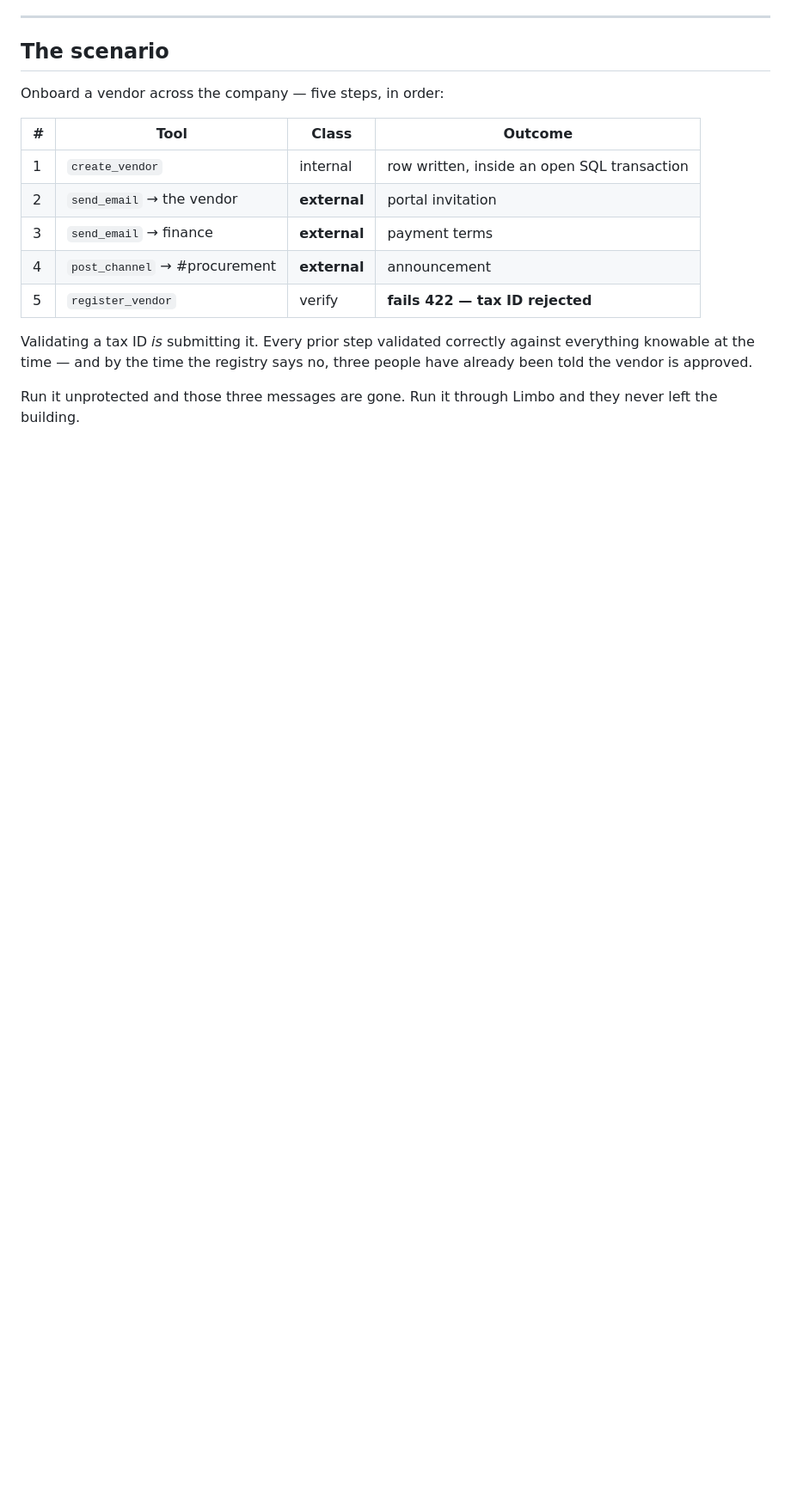
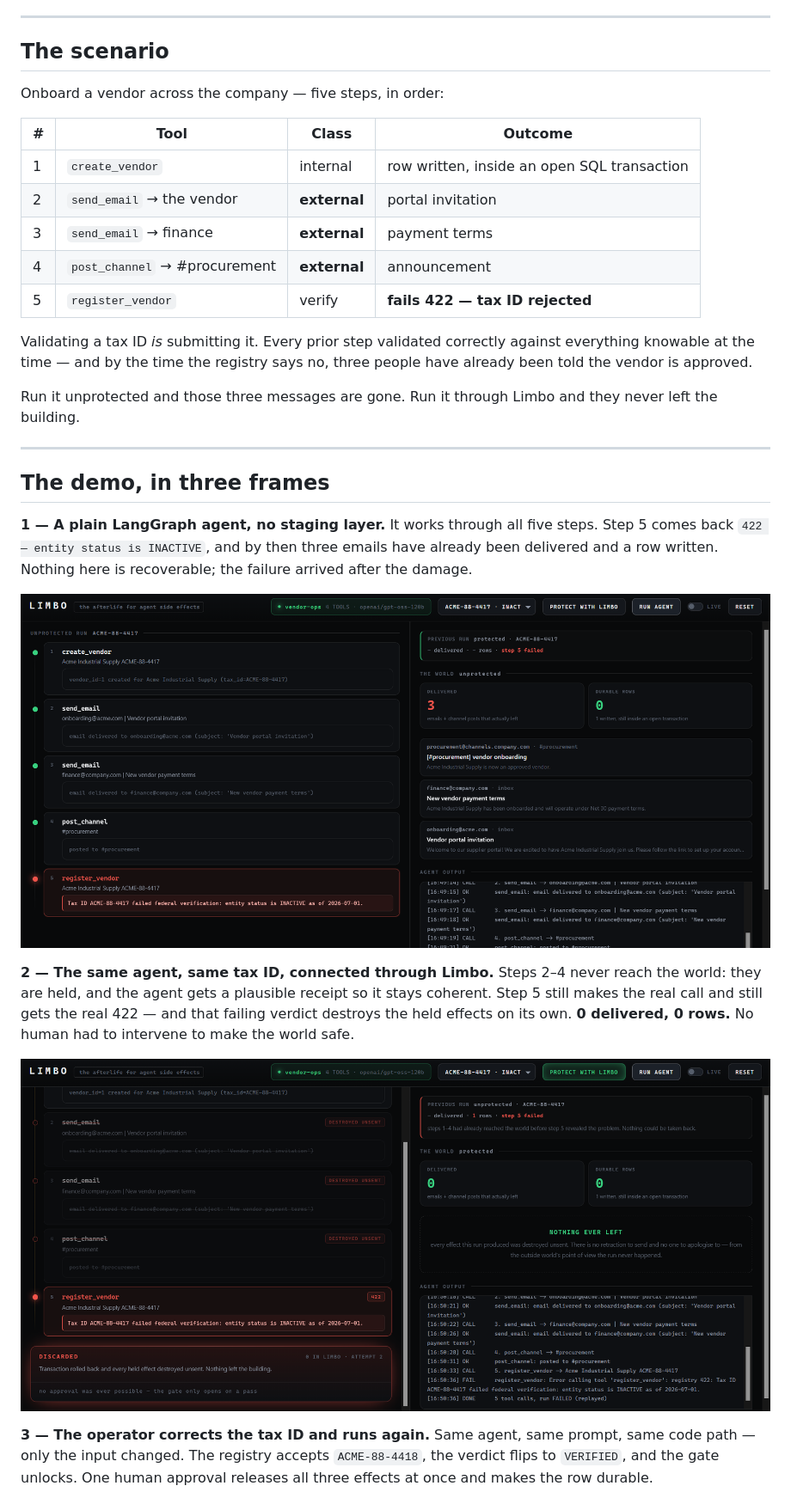
Before and after one commit to SabariIyyappan/Limbo, a Markdown page: README.md, the part around the change printed below. Shown: that part at 86% size. GitHub-like rendering; pictures changed too: docs/1-unprotected-agent.png (added), docs/2-limbo-holds-and-discards.png (added); blank space fills up the shorter version.

```diff
--- a/README.md
+++ b/README.md
@@ -35,3 +50,32 @@ three people have already been told the vendor is approved.
 
 Run it unprotected and those three messages are gone. Run it through Limbo and
 they never left the building.
+
+---
+
+## The demo, in three frames
+
+**1 — A plain LangGraph agent, no staging layer.** It works through all five
+steps. Step 5 comes back `422 — entity status is INACTIVE`, and by then three
+emails have already been delivered and a row written. Nothing here is
+recoverable; the failure arrived after the damage.
+
+<p align="center">
+  <img src="docs/1-unprotected-agent.png" alt="Unprotected run: 3 delivered, step 5 fails with a 422" width="960">
+</p>
+
+**2 — The same agent, same tax ID, connected through Limbo.** Steps 2–4 never
+reach the world: they are held, and the agent gets a plausible receipt so it
+stays coherent. Step 5 still makes the real call and still gets the real 422 —
+and that failing verdict destroys the held effects on its own. **0 delivered,
+0 rows.** No human had to intervene to make the world safe.
+
+<p align="center">
+  <img src="docs/2-limbo-holds-and-discards.png" alt="Protected run: effects destroyed unsent, nothing ever left" width="960">
+</p>
+
+**3 — The operator corrects the tax ID and runs again.** Same agent, same
+prompt, same code path — only the input changed. The registry accepts
+`ACME-88-4418`, the verdict flips to `VERIFIED`, and the gate unlocks. One
+human approval releases all three effects at once and makes the row durable.
+
```
Also changed, not shown: other parts of README.md (+18 -0 lines), docs/3-limbo-verified-and-committed.png (added).
